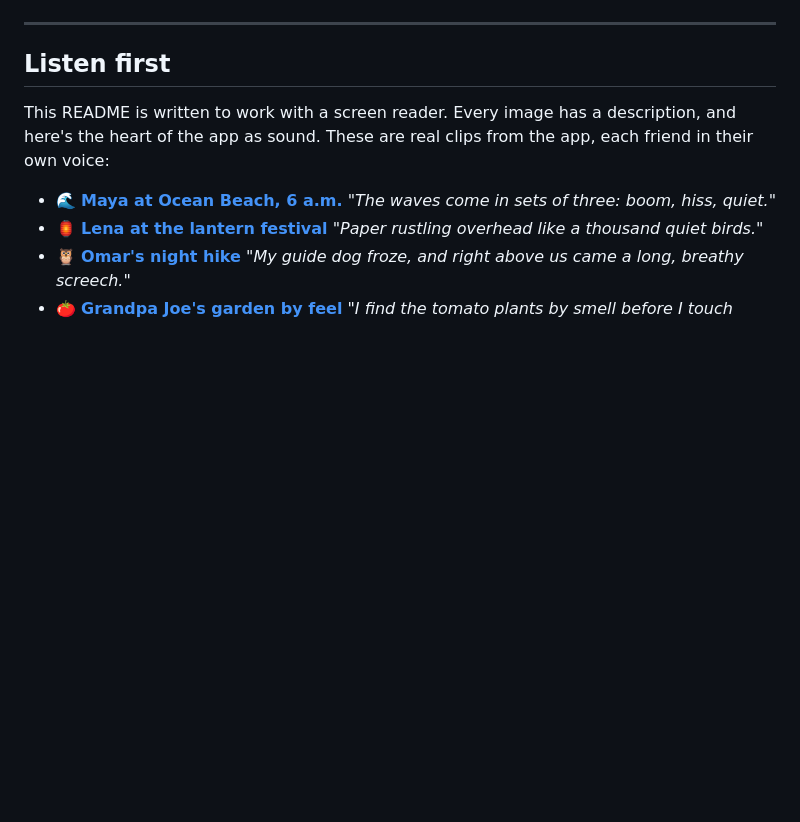
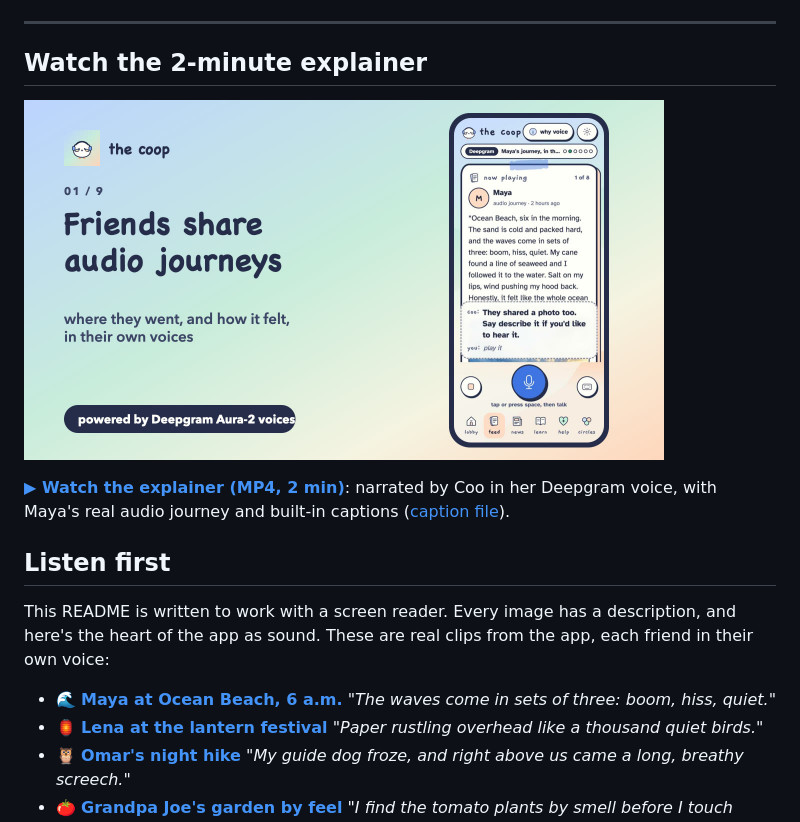
Before and after one commit to arushiSH5-cyber/thecoop, a Markdown page: README.md, the part around the change. Drawn GitHub-style; pictures changed too: docs/explainer-poster.jpg (added); blank space fills up the shorter version.

Commit message:
Add a narrated, captioned explainer video

```diff
--- a/README.md
+++ b/README.md
@@ -20,6 +20,12 @@ Friends share *audio journeys* of where they went and how it felt. Coo, a friend
 </div>
 
 ---
+
+## Watch the 2-minute explainer
+
+[<img src="docs/explainer-poster.jpg" width="640" alt="Video: The Coop explainer, narrated by Coo. Click to watch.">](docs/thecoop-explainer.mp4)
+
+**[▶ Watch the explainer (MP4, 2 min)](docs/thecoop-explainer.mp4)**: narrated by Coo in her Deepgram voice, with Maya's real audio journey and built-in captions ([caption file](docs/thecoop-explainer.srt)).
 
 ## Listen first
 
```
Also changed, not shown: 2 other files.
